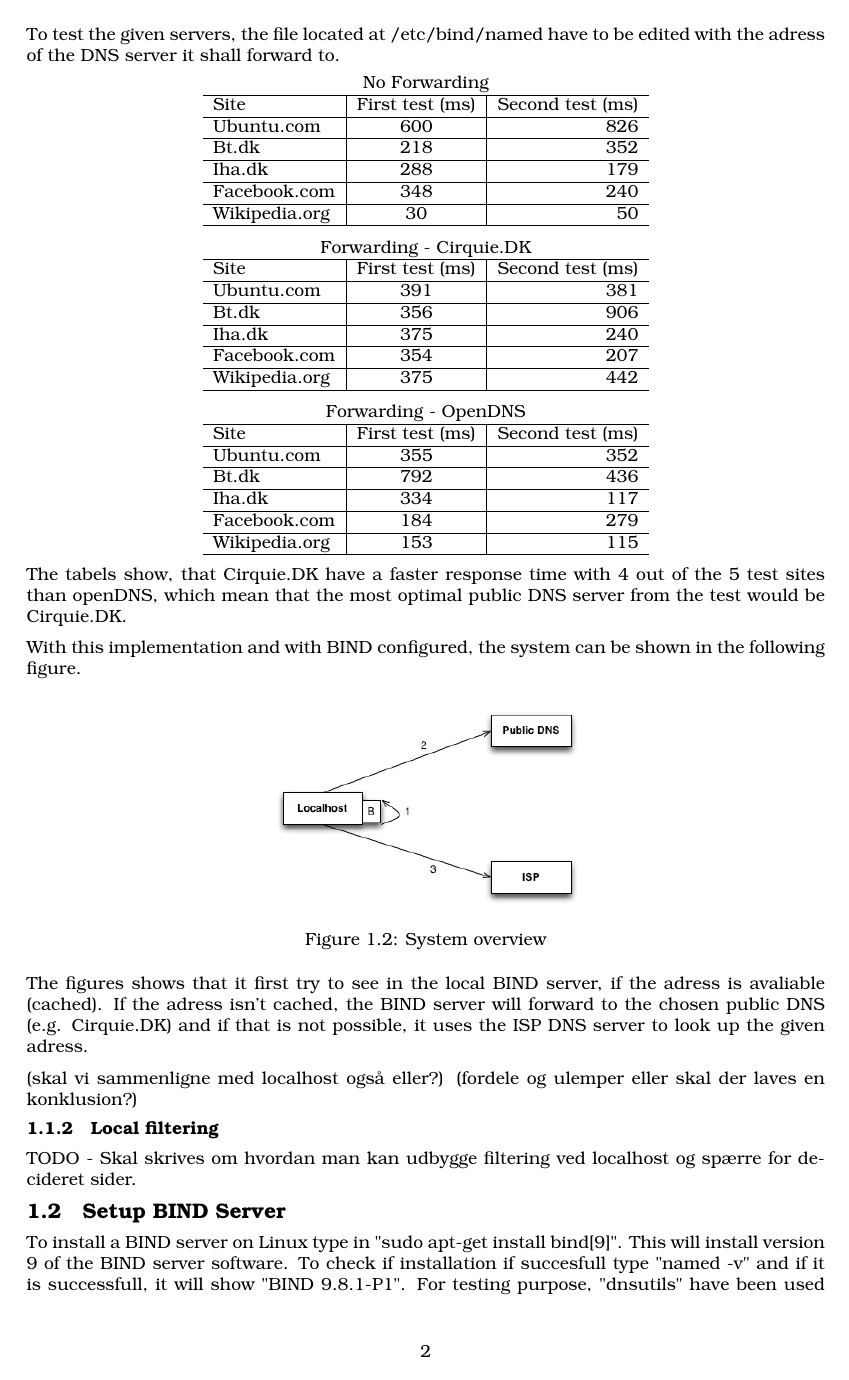
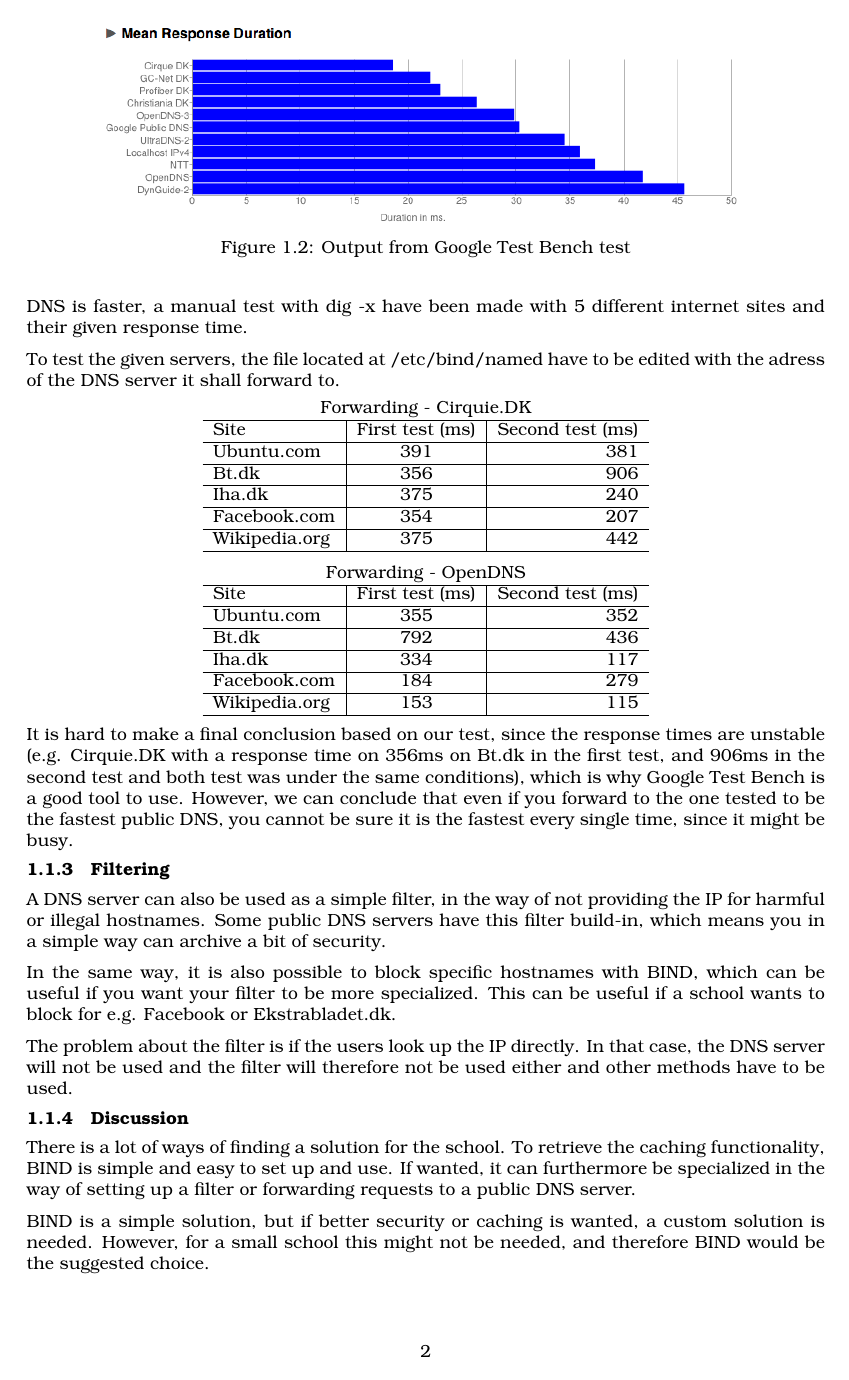
Before and after one commit to ITONK/KNOTI, a LaTeX document (Afleveringer/Domain Name System/Prototype.tex): page 2 of 3 before the commit and page 2 of 2 after it. Compiled offline with pdfLaTeX.

Commit message:
Added more text to prototype

```diff
--- a/Afleveringer/Domain Name System/Prototype.tex
+++ b/Afleveringer/Domain Name System/Prototype.tex
@@ -27,23 +31,9 @@
 \caption{Output from Google Test Bench test}
 \end{figure}
 
-The test shows, that Cirque DK have the lowest mean response time with 18ms, and the systems localhost DNS have a mean response time on 36ms. One of the more popular public DNS is openDNS, which is a little faster than localhost with 29ms. To test if one of the public DNS is faster than localhost, a test have been made with 5 different internet sites and their given response time.
+The test shows, that Cirque DK have the lowest mean response time with 18ms, and the default   DNS have a mean response time on 36ms. One of the more popular public DNS is openDNS, which is a little faster than the default DNS with 29ms. To test if one of the public DNS is faster, a manual test with dig -x have been made with 5 different internet sites and their given response time.
 
 To test the given servers, the file located at /etc/bind/named have to be edited with the adress of the DNS server it shall forward to.
-
-
-\begin{center}
-  \begin{tabular}{ l | c  | r}
-    \multicolumn{3}{c}{No Forwarding}  \\
-	\hline Site & First test (ms) & Second test (ms) \\
-    \hline
-    Ubuntu.com & 600 & 826  \\ \hline
-    Bt.dk & 218 & 352  \\ \hline
-	Iha.dk & 288 & 179 \\ \hline
-	Facebook.com & 348 &	240 \\ \hline
-	Wikipedia.org & 30 &	50 \\ \hline
-  \end{tabular}
-\end{center}
 
 \begin{center}
   \begin{tabular}{ l | c  | r}
@@ -71,27 +61,18 @@
   \end{tabular}
 \end{center}
 
-The tabels show, that Cirquie.DK have a faster response time with 4 out of the 5 test sites than openDNS, which mean that the most optimal public DNS server from the test would be Cirquie.DK.
+It is hard to make a final conclusion based on our test, since the response times are unstable (e.g. Cirquie.DK with a response time on 356ms on Bt.dk in the first test, and 906ms in the second test and both test was under the same conditions), which is why Google Test Bench is a good tool to use. However, we can conclude that even if you forward to the one tested to be the fastest public DNS, you cannot be sure it is the fastest every single time, since it might be busy.
 
-With this implementation and with BIND configured, the system can be shown in the following figure.
+\subsection{Filtering}
+A DNS server can also be used as a simple filter, in the way of not providing the IP for harmful or illegal hostnames. Some public DNS servers have this filter build-in, which means you in a simple way can archive a bit of security.
 
-\begin{figure}[hbtp]
-\centering
-\includegraphics[scale=0.5]{../../Protoypes/DNS/ForwardingDiagram.jpg}
-\caption{System overview}
-\end{figure}
+In the same way, it is also possible to block specific hostnames with BIND, which can be useful if you want your filter to be more specialized. This can be useful if a school wants to block for e.g. Facebook or Ekstrabladet.dk.
 
+The problem about the filter is if the users look up the IP directly. In that case, the DNS server will not be used and the filter will therefore not be used either and other methods have to be used.
 
-The figures shows that it first try to see in the local BIND server, if the adress is avaliable (cached). If the adress isn't cached, the BIND server will forward to the chosen public DNS (e.g. Cirquie.DK) and if that is not possible, it uses the ISP DNS server to look up the given adress.
+\subsection{Discussion}
+There is a lot of ways of finding a solution for the school. To retrieve the caching functionality, BIND is simple and easy to set up and use. If wanted, it can furthermore be specialized in the way of setting up a filter or forwarding requests to a public DNS server.
 
-(skal vi sammenligne med localhost også eller?)
-(fordele og ulemper eller skal der laves en konklusion?)
-
-
-\subsection{Local filtering}
-TODO - Skal skrives om hvordan man kan udbygge filtering ved localhost og spærre for decideret sider.
-
-\section{Setup BIND Server}
-To install a BIND server on Linux type in "sudo apt-get install bind[9]". This will install version 9 of the BIND server software. To check if installation if succesfull type "named -v" and if it is successfull, it will show "BIND 9.8.1-P1". For testing purpose, "dnsutils" have been used - and this can be used to see Query time for the DNS lookup with the commannd "dig -x IP-Adress".
+BIND is a simple solution, but if better security or caching is wanted, a custom solution is needed. However, for a small school this might not be needed, and therefore BIND would be the suggested choice.
 
 \end{document}
```
Also changed, not shown: Afleveringer/Domain Name System/Prototype.pdf, Protoypes/DNS/ForwardingDiagram.jpg, Afleveringer/Domain Name System/Prototype.tex (20 more changed lines), 1 other file.
